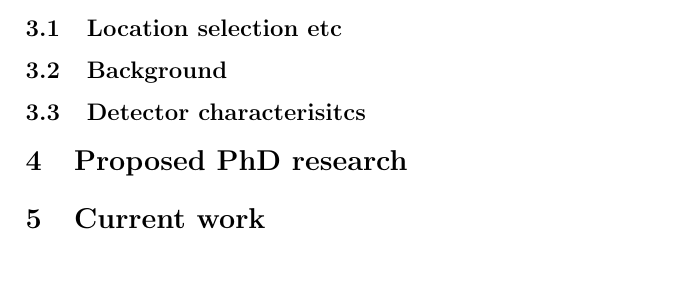
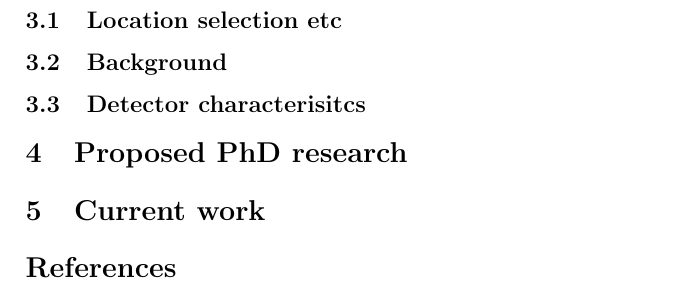
Before and after one commit to psurukuc/Comprehensive_Paper, a LaTeX document (Comprehensive_Paper_Surukuchi.tex): part of page 3 of 3, cut so that both start at the same text. Compiled offline with pdfLaTeX.

Commit message:
Few Changes

```diff
--- a/Comprehensive_Paper_Surukuchi.tex
+++ b/Comprehensive_Paper_Surukuchi.tex
@@ -60,5 +62,7 @@
 
 \section{Current work}
 
+\bibliographystyle{plain}
+\bibliography{References}
 
 \end{document}
```
Also changed, not shown: Comprehensive_Paper_Surukuchi.pdf, README.md, Comprehensive_Paper_Surukuchi.tex (2 more changed lines), 4 other files.
